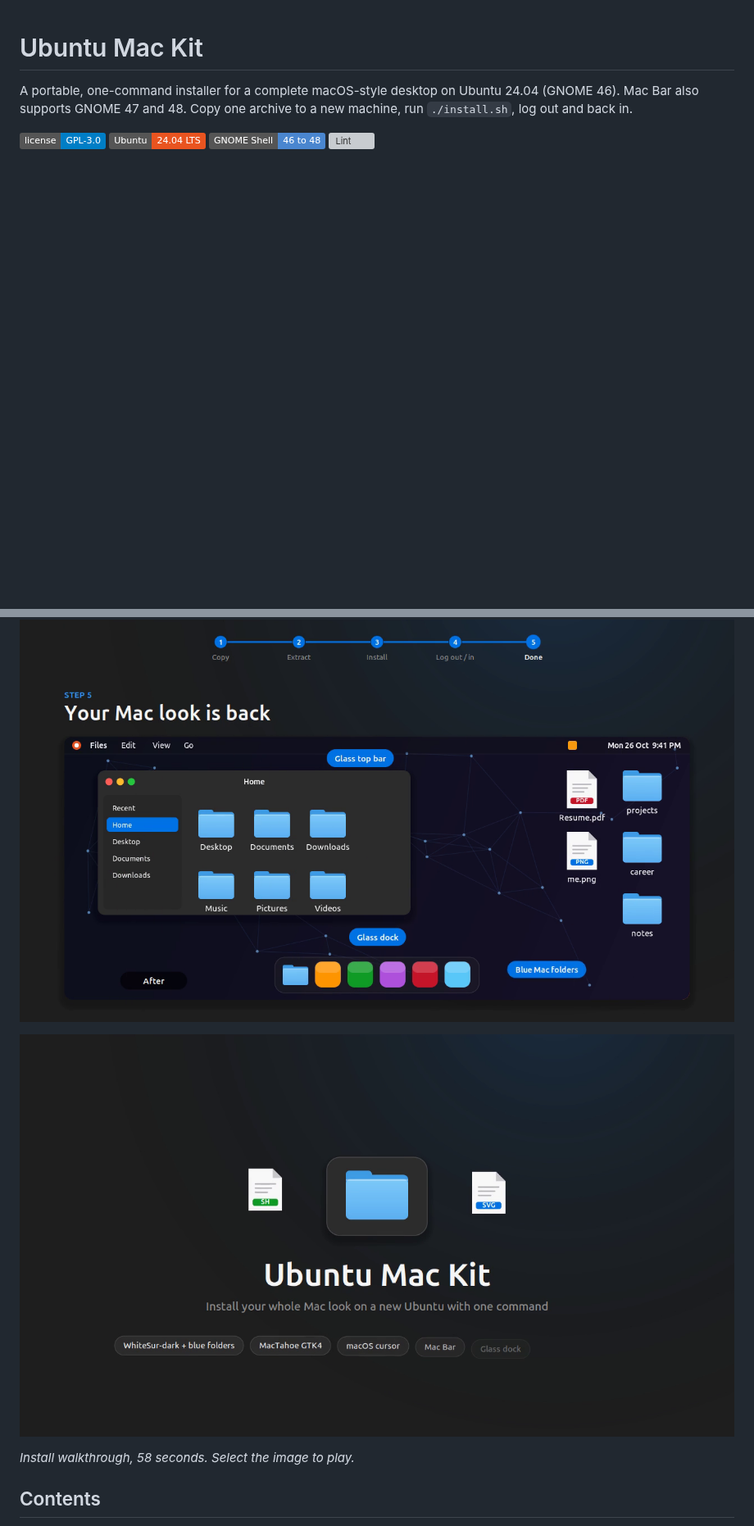
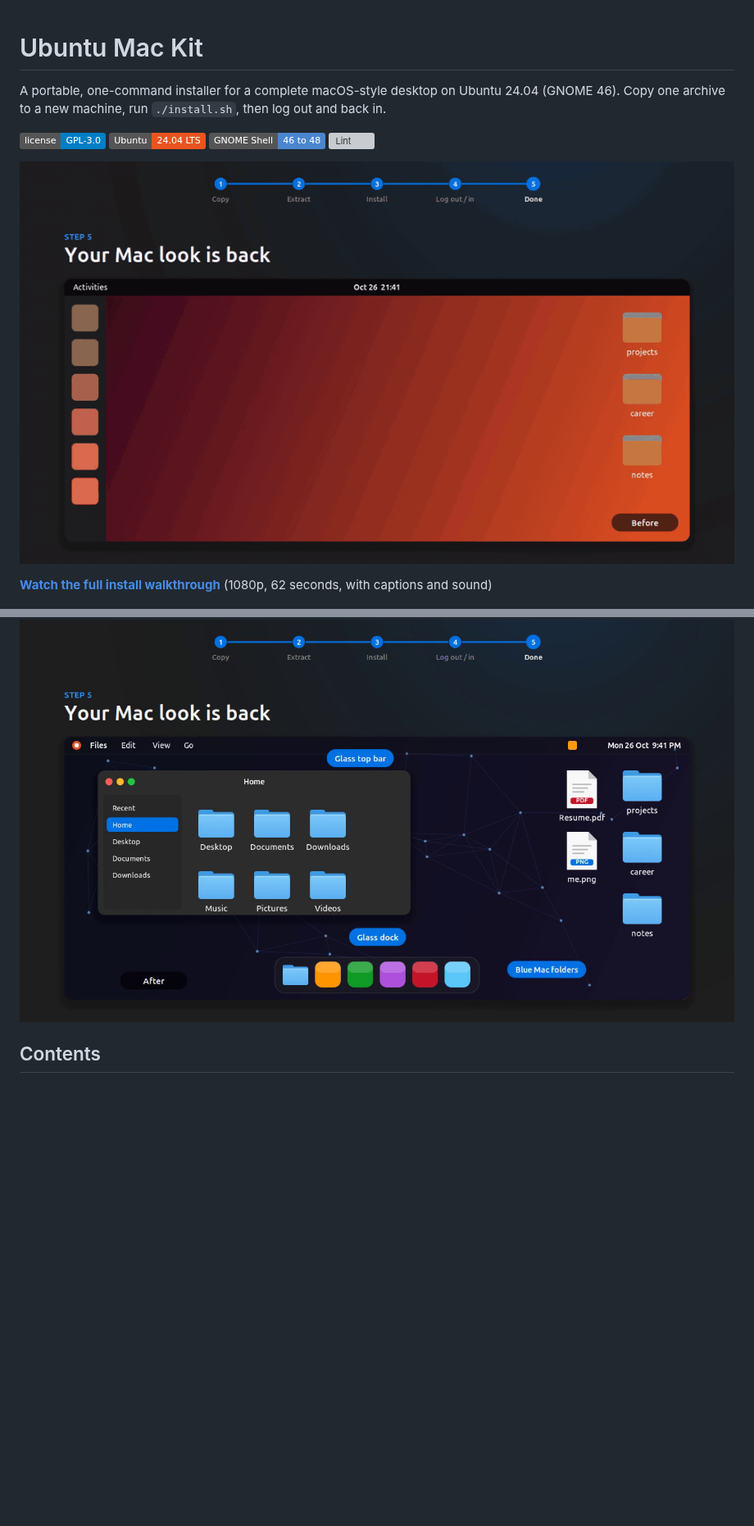
Before and after one commit to chhari07/ubuntu-mac-kit, a Markdown page: README.md, 2 parts joined by grey strips. Shown at 82% size. GitHub-like rendering; pictures changed too: docs/media/preview.gif (added), docs/media/title.png (deleted); badges without logos; blank space fills up the shorter version; grey boxes are pictures that could not be loaded.

```diff
--- a/README.md
+++ b/README.md
@@ -1,19 +1,19 @@
 # Ubuntu Mac Kit
 
 A portable, one-command installer for a complete macOS-style desktop on Ubuntu 24.04 (GNOME 46).
-Mac Bar also supports GNOME 47 and 48.
-Copy one archive to a new machine, run `./install.sh`, log out and back in.
+Copy one archive to a new machine, run `./install.sh`, then log out and back in.
 
 [![License: GPL-3.0](https://img.shields.io/badge/license-GPL--3.0-blue.svg)](LICENSE)
 ![Ubuntu 24.04](https://img.shields.io/badge/Ubuntu-24.04%20LTS-E95420.svg)
 ![GNOME 46 to 48](https://img.shields.io/badge/GNOME%20Shell-46%20to%2048-4A86CF.svg)
 [![Lint](https://github.com/chhari07/ubuntu-mac-kit/actions/workflows/lint.yml/badge.svg)](https://github.com/chhari07/ubuntu-mac-kit/actions/workflows/lint.yml)
 
+![Before and after installation](docs/media/preview.gif)
+
+**[Watch the full install walkthrough](https://github.com/chhari07/ubuntu-mac-kit/releases/download/v1.1.0/ubuntu-mac-kit-walkthrough-1080p.mp4)**
+(1080p, 62 seconds, with captions and sound)
+
 ![Desktop after installation](docs/media/after.png)
-
-[![Install walkthrough video](docs/media/title.png)](docs/media/install-walkthrough.mp4)
-
-*Install walkthrough, 58 seconds. Select the image to play.*
 
 ## Contents
 
```
Also changed, not shown: other parts of README.md (+7 -4 lines), CHANGELOG.md (+2 -0 lines), 2 other files.
